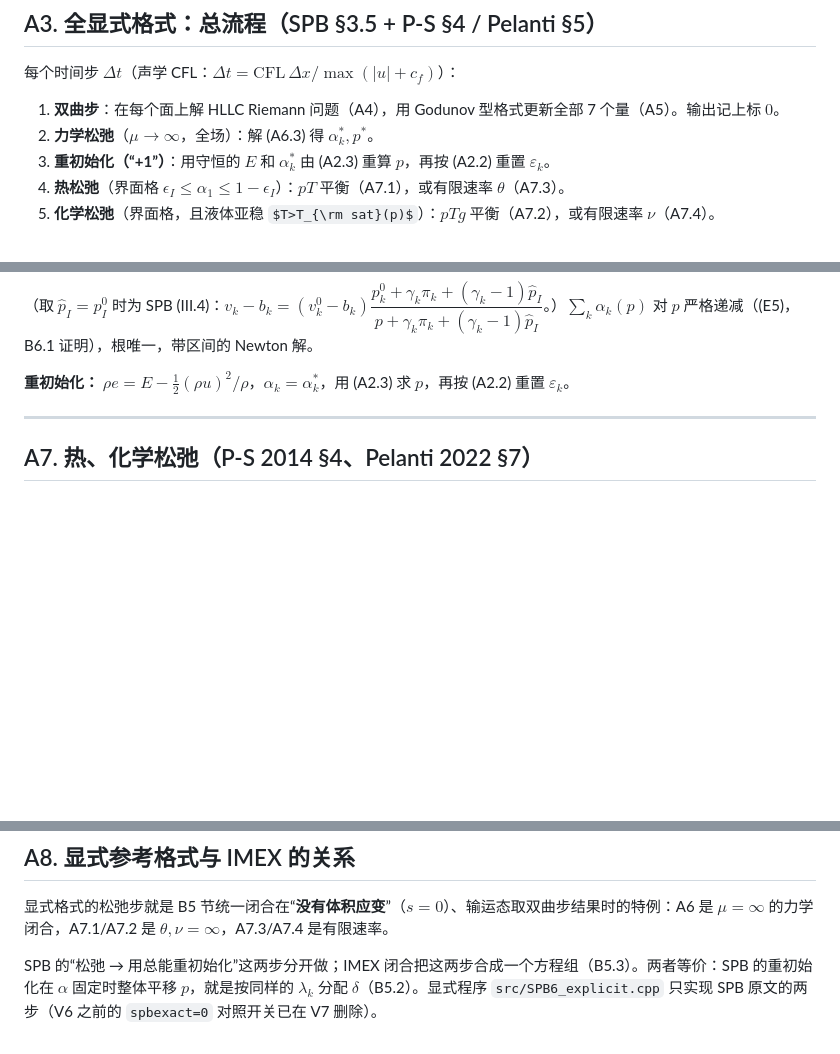
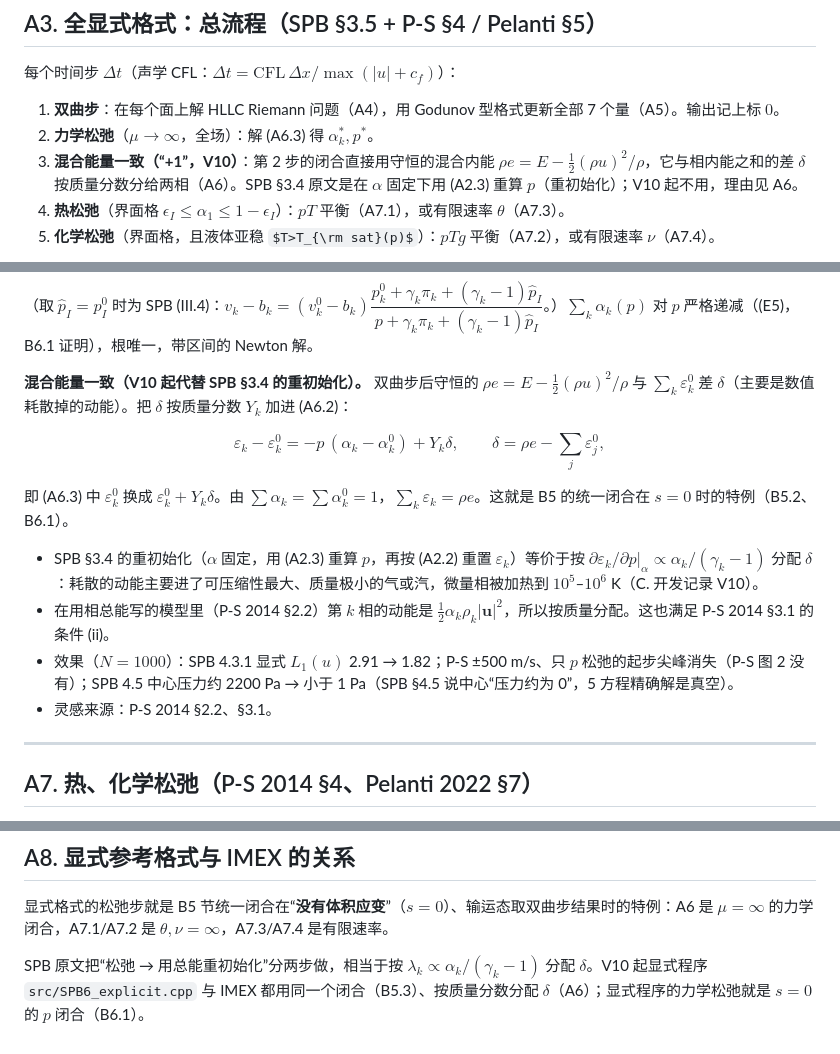
Before and after one commit to ZefengChen-Kairos/diffusionIMEX, a Markdown page: docs/derivation/A_model_EOS_explicit.md, 3 parts joined by grey strips. Drawn GitHub-style; some formulas as TeX source; blank space fills up the shorter version.

```diff
--- a/docs/derivation/A_model_EOS_explicit.md
+++ b/docs/derivation/A_model_EOS_explicit.md
@@ -84,7 +84,7 @@ $$
 
 1. **双曲步**：在每个面上解 HLLC Riemann 问题（A4），用 Godunov 型格式更新全部 7 个量（A5）。输出记上标 $0$。
 2. **力学松弛**（$\mu\to\infty$，全场）：解 (A6.3) 得 $\alpha_k^*,p^*$。
-3. **重初始化（“+1”）**：用守恒的 $E$ 和 $\alpha_k^*$ 由 (A2.3) 重算 $p$，再按 (A2.2) 重置 $\varepsilon_k$。
+3. **混合能量一致（“+1”，V10）**：第 2 步的闭合直接用守恒的混合内能 $\rho e=E-\tfrac12(\rho u)^2/\rho$，它与相内能之和的差 $\delta$ 按质量分数分给两相（A6）。SPB §3.4 原文是在 $\alpha$ 固定下用 (A2.3) 重算 $p$（重初始化）；V10 起不用，理由见 A6。
 4. **热松弛**（界面格 $\epsilon_I\le\alpha_1\le1-\epsilon_I$）：$pT$ 平衡（A7.1），或有限速率 $\theta$（A7.3）。
 5. **化学松弛**（界面格，且液体亚稳 $T>T_{\rm sat}(p)$）：$pTg$ 平衡（A7.2），或有限速率 $\nu$（A7.4）。
 
@@ -158,7 +158,18 @@ $$
 
 （取 $\hat p_I=p_I^0$ 时为 SPB (III.4)：$v_k-b_k=(v_k^0-b_k)\dfrac{p_k^0+\gamma_k\pi_k+(\gamma_k-1)\hat p_I}{p+\gamma_k\pi_k+(\gamma_k-1)\hat p_I}$。）$\sum_k\alpha_k(p)$ 对 $p$ 严格递减（(E5)，B6.1 证明），根唯一，带区间的 Newton 解。
 
-**重初始化：** $\rho e=E-\tfrac12(\rho u)^2/\rho$，$\alpha_k=\alpha_k^*$，用 (A2.3) 求 $p$，再按 (A2.2) 重置 $\varepsilon_k$。
+**混合能量一致（V10 起代替 SPB §3.4 的重初始化）。** 双曲步后守恒的 $\rho e=E-\tfrac12(\rho u)^2/\rho$ 与 $\sum_k\varepsilon^0_k$ 差 $\delta$（主要是数值耗散掉的动能）。把 $\delta$ 按质量分数 $Y_k$ 加进 (A6.2)：
+
+$$
+\varepsilon_k-\varepsilon_k^0=-p\,(\alpha_k-\alpha_k^0)+Y_k\delta ,\qquad \delta=\rho e-\sum_j\varepsilon^0_j ,\tag{A6.4}
+$$
+
+即 (A6.3) 中 $\varepsilon^0_k$ 换成 $\varepsilon^0_k+Y_k\delta$。由 $\sum\alpha_k=\sum\alpha_k^0=1$，$\sum_k\varepsilon_k=\rho e$。这就是 B5 的统一闭合在 $s=0$ 时的特例（B5.2、B6.1）。
+
+- SPB §3.4 的重初始化（$\alpha$ 固定，用 (A2.3) 重算 $p$，再按 (A2.2) 重置 $\varepsilon_k$）等价于按 $\partial\varepsilon_k/\partial p|_\alpha\propto\alpha_k/(\gamma_k-1)$ 分配 $\delta$：耗散的动能主要进了可压缩性最大、质量极小的气或汽，微量相被加热到 $10^5$–$10^6$ K（C. 开发记录 V10）。
+- 在用相总能写的模型里（P-S 2014 §2.2）第 $k$ 相的动能是 $\tfrac12\alpha_k\rho_k|\mathbf u|^2$，所以按质量分配。这也满足 P-S 2014 §3.1 的条件 (ii)。
+- 效果（$N=1000$）：SPB 4.3.1 显式 $L_1(u)$ 2.91 → 1.82；P-S ±500 m/s、只 $p$ 松弛的起步尖峰消失（P-S 图 2 没有）；SPB 4.5 中心压力约 2200 Pa → 小于 1 Pa（SPB §4.5 说中心“压力约为 0”，5 方程精确解是真空）。
+- 灵感来源：P-S 2014 §2.2、§3.1。
 
 ---
 
@@ -211,4 +222,4 @@ Pelanti §7.2.3 用 4 方程模型的 ODE（71），冻结系数，得 $\Delta g
 
 显式格式的松弛步就是 B5 节统一闭合在“**没有体积应变**”（$s=0$）、输运态取双曲步结果时的特例：A6 是 $\mu=\infty$ 的力学闭合，A7.1/A7.2 是 $\theta,\nu=\infty$，A7.3/A7.4 是有限速率。
 
-SPB 的“松弛 → 用总能重初始化”这两步分开做；IMEX 闭合把这两步合成一个方程组（B5.3）。两者等价：SPB 的重初始化在 $\alpha$ 固定时整体平移 $p$，就是按同样的 $\lambda_k$ 分配 $\delta$（B5.2）。显式程序 `src/SPB6_explicit.cpp` 只实现 SPB 原文的两步（V6 之前的 `spbexact=0` 对照开关已在 V7 删除）。
+SPB 原文把“松弛 → 用总能重初始化”分两步做，相当于按 $\lambda_k\propto\alpha_k/(\gamma_k-1)$ 分配 $\delta$。V10 起显式程序 `src/SPB6_explicit.cpp` 与 IMEX 都用同一个闭合（B5.3）、按质量分数分配 $\delta$（A6）；显式程序的力学松弛就是 $s=0$ 的 $p$ 闭合（B6.1）。
```
Also changed, not shown: docs/derivation/B_TV_IMEX.md (+14 -10 lines), docs/devlog.md (+7 -4 lines).
